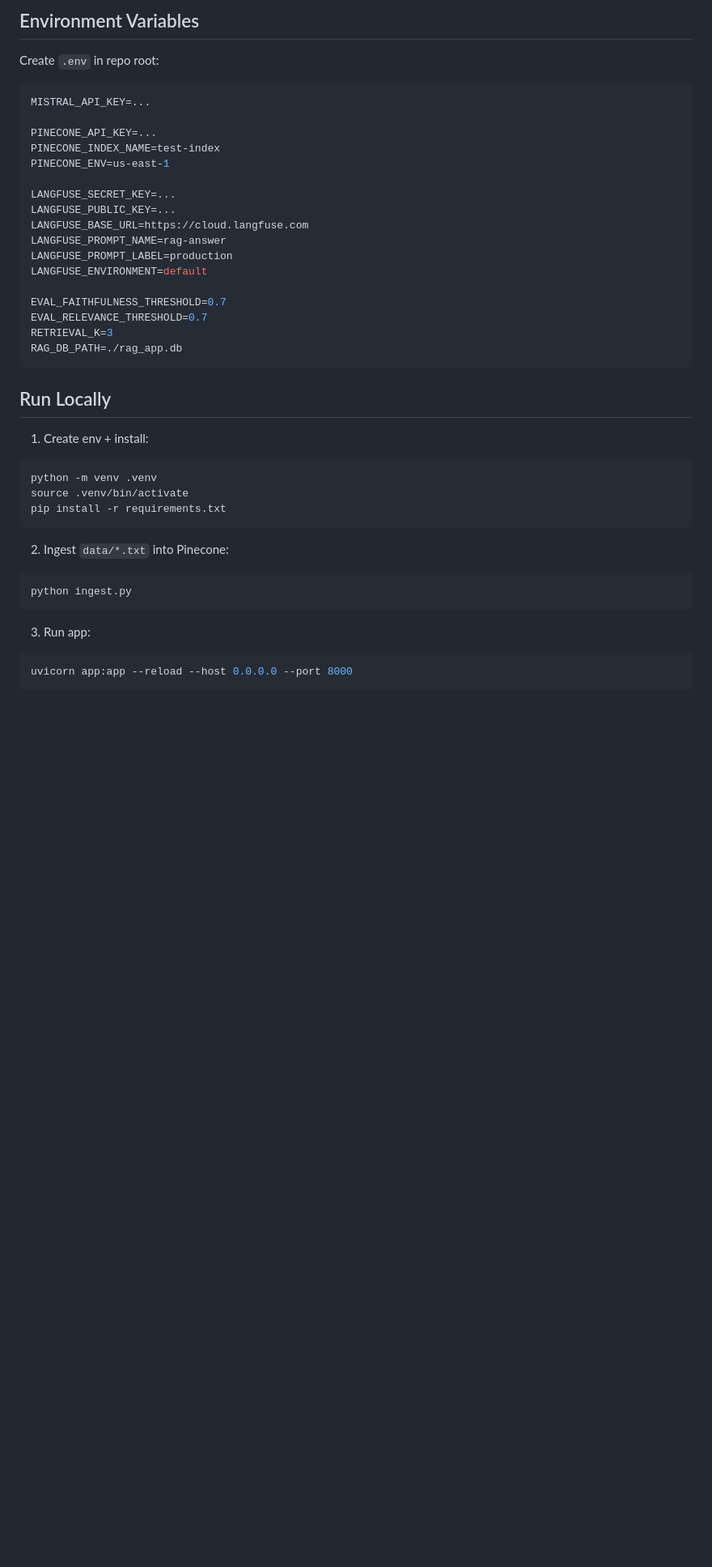
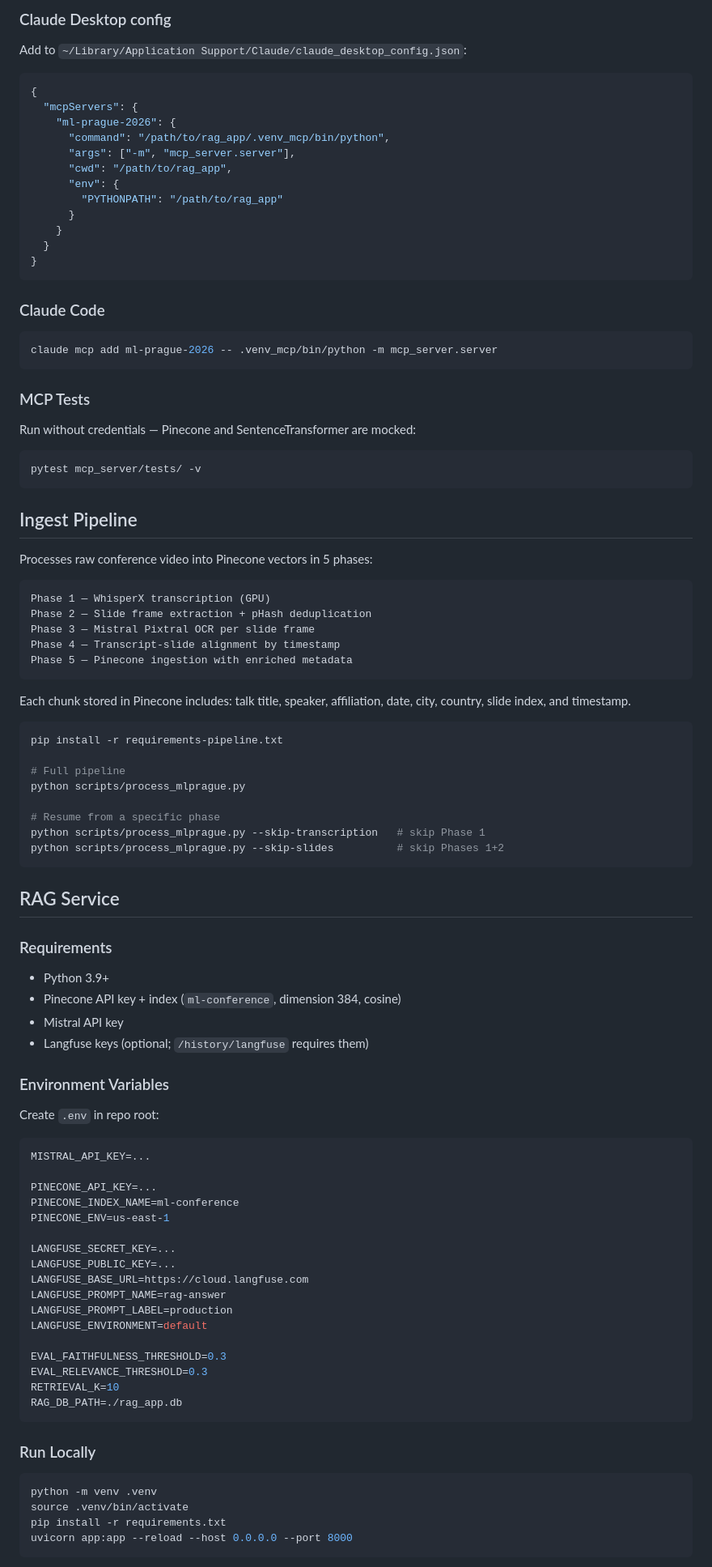
Before and after one commit to smanjil/rag_app, a Markdown page: README.md, the part around one of its changes. Shown at 81% size. Rendered like a GitHub page; blank space fills up the shorter version.

````diff
--- a/README.md
+++ b/README.md
@@ -52,6 +77,73 @@ pip install -r requirements-dev.txt
 ```
 
-## Environment Variables
+### Claude Desktop config
+
+Add to `~/Library/Application Support/Claude/claude_desktop_config.json`:
+
+```json
+{
+  "mcpServers": {
+    "ml-prague-2026": {
+      "command": "/path/to/rag_app/.venv_mcp/bin/python",
+      "args": ["-m", "mcp_server.server"],
+      "cwd": "/path/to/rag_app",
+      "env": {
+        "PYTHONPATH": "/path/to/rag_app"
+      }
+    }
+  }
+}
+```
+
+### Claude Code
+
+```bash
+claude mcp add ml-prague-2026 -- .venv_mcp/bin/python -m mcp_server.server
+```
+
+### MCP Tests
+
+Run without credentials — Pinecone and SentenceTransformer are mocked:
+
+```bash
+pytest mcp_server/tests/ -v
+```
+
+## Ingest Pipeline
+
+Processes raw conference video into Pinecone vectors in 5 phases:
+
+```
+Phase 1 — WhisperX transcription (GPU)
+Phase 2 — Slide frame extraction + pHash deduplication
+Phase 3 — Mistral Pixtral OCR per slide frame
+Phase 4 — Transcript-slide alignment by timestamp
+Phase 5 — Pinecone ingestion with enriched metadata
+```
+
+Each chunk stored in Pinecone includes: talk title, speaker, affiliation, date, city, country, slide index, and timestamp.
+
+```bash
+pip install -r requirements-pipeline.txt
+
+# Full pipeline
+python scripts/process_mlprague.py
+
+# Resume from a specific phase
+python scripts/process_mlprague.py --skip-transcription   # skip Phase 1
+python scripts/process_mlprague.py --skip-slides          # skip Phases 1+2
+```
+
+## RAG Service
+
+### Requirements
+
+- Python 3.9+
+- Pinecone API key + index (`ml-conference`, dimension 384, cosine)
+- Mistral API key
+- Langfuse keys (optional; `/history/langfuse` requires them)
+
+### Environment Variables
 
 Create `.env` in repo root:
 
@@ -59,7 +151,7 @@ Create `.env` in repo root:
 MISTRAL_API_KEY=...
 
 PINECONE_API_KEY=...
-PINECONE_INDEX_NAME=test-index
+PINECONE_INDEX_NAME=ml-conference
 PINECONE_ENV=us-east-1
 
 LANGFUSE_SECRET_KEY=...
@@ -69,31 +161,18 @@ LANGFUSE_PROMPT_NAME=rag-answer
 LANGFUSE_PROMPT_LABEL=production
 LANGFUSE_ENVIRONMENT=default
 
-EVAL_FAITHFULNESS_THRESHOLD=0.7
-EVAL_RELEVANCE_THRESHOLD=0.7
-RETRIEVAL_K=3
+EVAL_FAITHFULNESS_THRESHOLD=0.3
+EVAL_RELEVANCE_THRESHOLD=0.3
+RETRIEVAL_K=10
 RAG_DB_PATH=./rag_app.db
 ```
 
-## Run Locally
-
-1. Create env + install:
+### Run Locally
 
 ```bash
 python -m venv .venv
 source .venv/bin/activate
 pip install -r requirements.txt
-```
-
-2. Ingest `data/*.txt` into Pinecone:
-
-```bash
-python ingest.py
-```
-
-3. Run app:
-
-```bash
 uvicorn app:app --reload --host 0.0.0.0 --port 8000
 ```
 
````
Also changed, not shown: other parts of README.md (+96 -148 lines).
